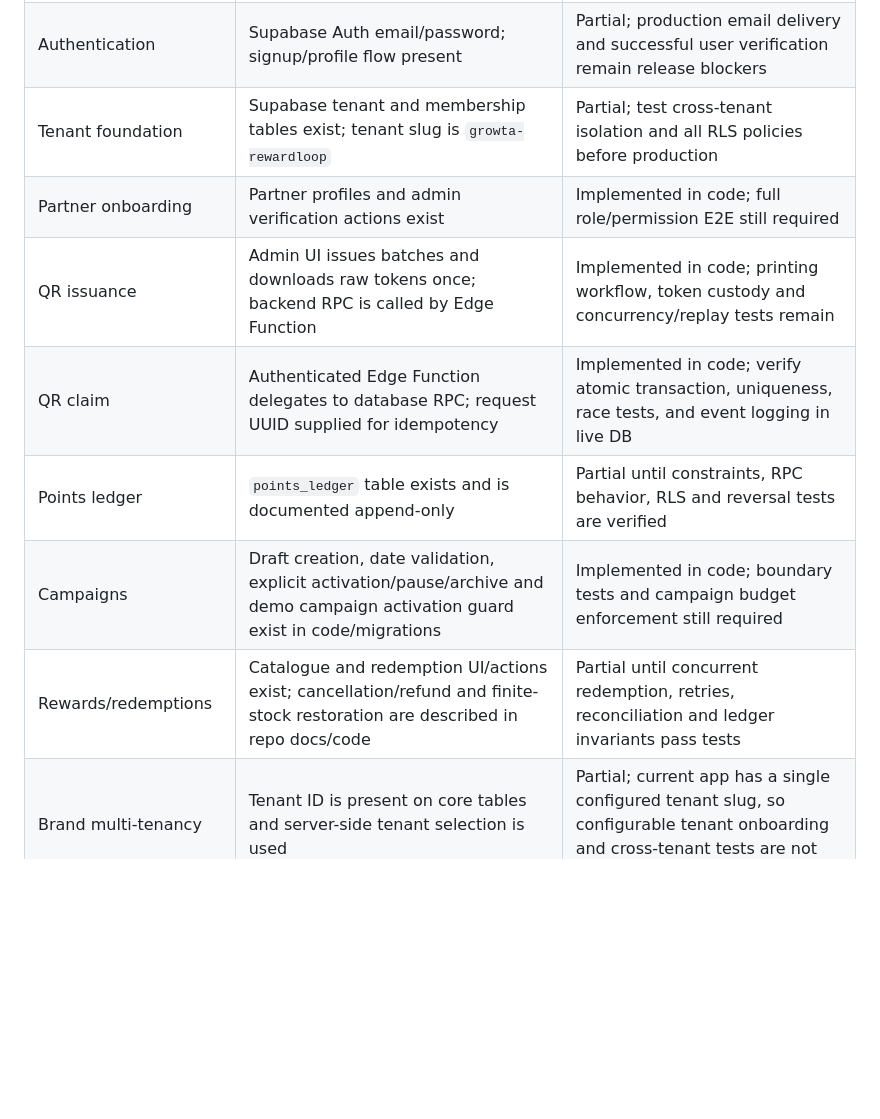
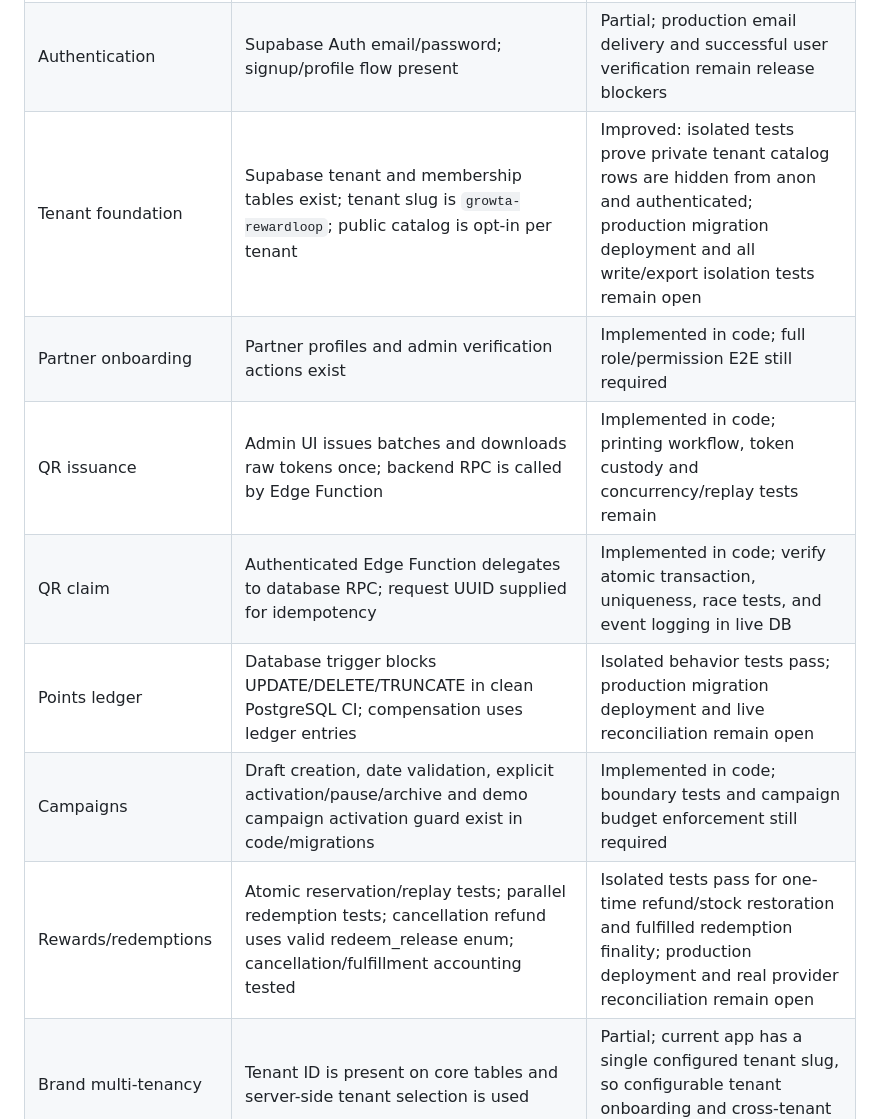
Before and after one commit to Ankitgrahatha/bigagri, a Markdown page: docs/REWARDLOOP_PRD_TRACEABILITY.md, the part around one of its changes. GitHub-like rendering; blank space fills up the shorter version.

```diff
--- a/docs/REWARDLOOP_PRD_TRACEABILITY.md
+++ b/docs/REWARDLOOP_PRD_TRACEABILITY.md
@@ -16,13 +16,13 @@ This repository implements **Growta RewardLoop**, a multi-tenant agricultural lo
 |---|---|---|
 | Web PWA shell | `index.html`, `app.js`, `styles.css`, `manifest.webmanifest`, `sw.js` exist; Hindi/English toggle and QR camera/manual entry are implemented in client code | Implemented in code; device/browser E2E not independently verified here |
 | Authentication | Supabase Auth email/password; signup/profile flow present | Partial; production email delivery and successful user verification remain release blockers |
-| Tenant foundation | Supabase tenant and membership tables exist; tenant slug is `growta-rewardloop` | Partial; test cross-tenant isolation and all RLS policies before production |
+| Tenant foundation | Supabase tenant and membership tables exist; tenant slug is `growta-rewardloop`; public catalog is opt-in per tenant | Improved: isolated tests prove private tenant catalog rows are hidden from anon and authenticated; production migration deployment and all write/export isolation tests remain open |
 | Partner onboarding | Partner profiles and admin verification actions exist | Implemented in code; full role/permission E2E still required |
 | QR issuance | Admin UI issues batches and downloads raw tokens once; backend RPC is called by Edge Function | Implemented in code; printing workflow, token custody and concurrency/replay tests remain |
 | QR claim | Authenticated Edge Function delegates to database RPC; request UUID supplied for idempotency | Implemented in code; verify atomic transaction, uniqueness, race tests, and event logging in live DB |
-| Points ledger | `points_ledger` table exists and is documented append-only | Partial until constraints, RPC behavior, RLS and reversal tests are verified |
+| Points ledger | Database trigger blocks UPDATE/DELETE/TRUNCATE in clean PostgreSQL CI; compensation uses ledger entries | Isolated behavior tests pass; production migration deployment and live reconciliation remain open |
 | Campaigns | Draft creation, date validation, explicit activation/pause/archive and demo campaign activation guard exist in code/migrations | Implemented in code; boundary tests and campaign budget enforcement still required |
-| Rewards/redemptions | Catalogue and redemption UI/actions exist; cancellation/refund and finite-stock restoration are described in repo docs/code | Partial until concurrent redemption, retries, reconciliation and ledger invariants pass tests |
+| Rewards/redemptions | Atomic reservation/replay tests; parallel redemption tests; cancellation refund uses valid redeem_release enum; cancellation/fulfillment accounting tested | Isolated tests pass for one-time refund/stock restoration and fulfilled redemption finality; production deployment and real provider reconciliation remain open |
 | Brand multi-tenancy | Tenant ID is present on core tables and server-side tenant selection is used | Partial; current app has a single configured tenant slug, so configurable tenant onboarding and cross-tenant tests are not complete |
 | Admin settings | `admin-settings.html/js` and `rewardloop-admin-settings` function exist | Partial/blocked: preferences can be stored, but SMTP/Auth settings are not applied to Supabase Auth; test-email action is a placeholder |
 | Analytics/fraud | Basic admin counters and CSV exports exist | Partial; risk case workflow, budget/liability analytics, campaign profitability and advanced fraud review not implemented/verified |
```
Also changed, not shown: other parts of docs/REWARDLOOP_PRD_TRACEABILITY.md (+22 -6 lines).
